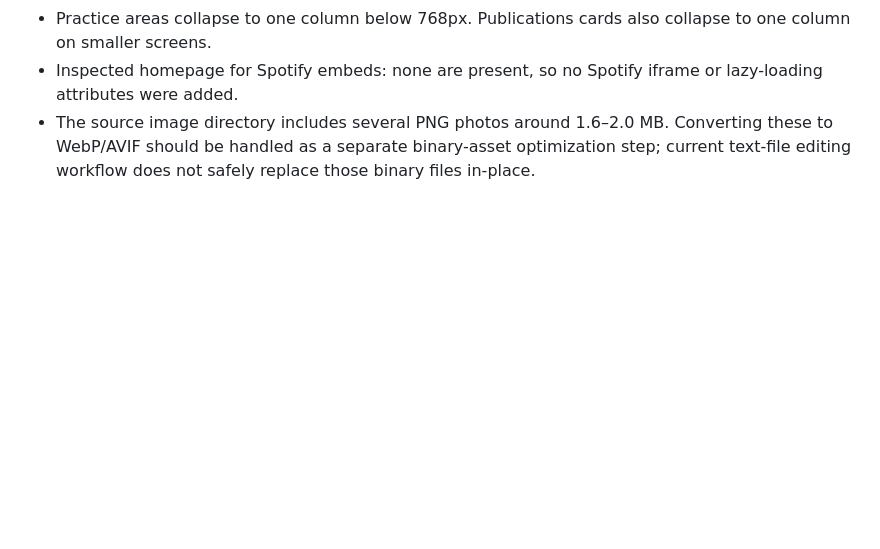
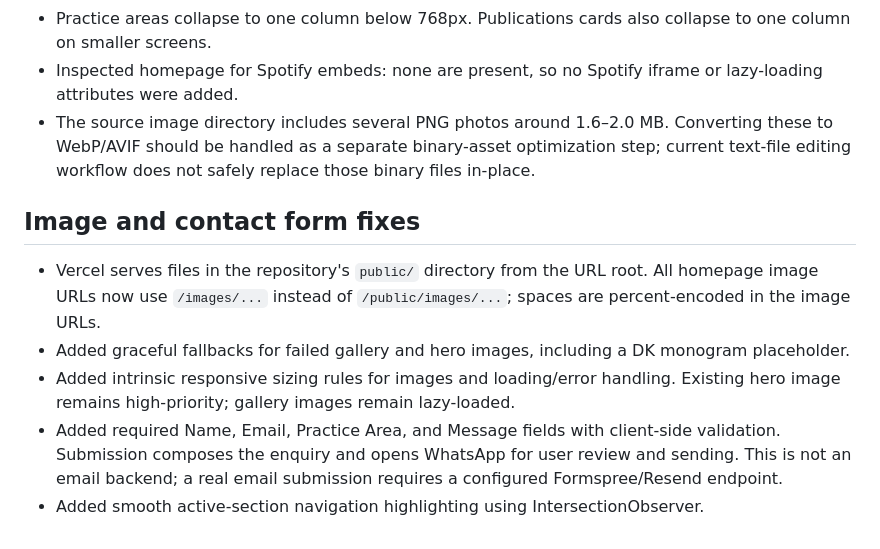
Before and after one commit to KuldeepRawal1520/advocate-dev-kella, a Markdown page: PROJECT_NOTES.md, the part around the change. Rendered like a GitHub page; blank space fills up the shorter version.

Commit message:
Document image path and contact form behavior

```diff
--- a/PROJECT_NOTES.md
+++ b/PROJECT_NOTES.md
@@ -35,3 +35,11 @@
 - Practice areas collapse to one column below 768px. Publications cards also collapse to one column on smaller screens.
 - Inspected homepage for Spotify embeds: none are present, so no Spotify iframe or lazy-loading attributes were added.
 - The source image directory includes several PNG photos around 1.6–2.0 MB. Converting these to WebP/AVIF should be handled as a separate binary-asset optimization step; current text-file editing workflow does not safely replace those binary files in-place.
+
+
+## Image and contact form fixes
+- Vercel serves files in the repository's `public/` directory from the URL root. All homepage image URLs now use `/images/...` instead of `/public/images/...`; spaces are percent-encoded in the image URLs.
+- Added graceful fallbacks for failed gallery and hero images, including a DK monogram placeholder.
+- Added intrinsic responsive sizing rules for images and loading/error handling. Existing hero image remains high-priority; gallery images remain lazy-loaded.
+- Added required Name, Email, Practice Area, and Message fields with client-side validation. Submission composes the enquiry and opens WhatsApp for user review and sending. This is not an email backend; a real email submission requires a configured Formspree/Resend endpoint.
+- Added smooth active-section navigation highlighting using IntersectionObserver.
```
